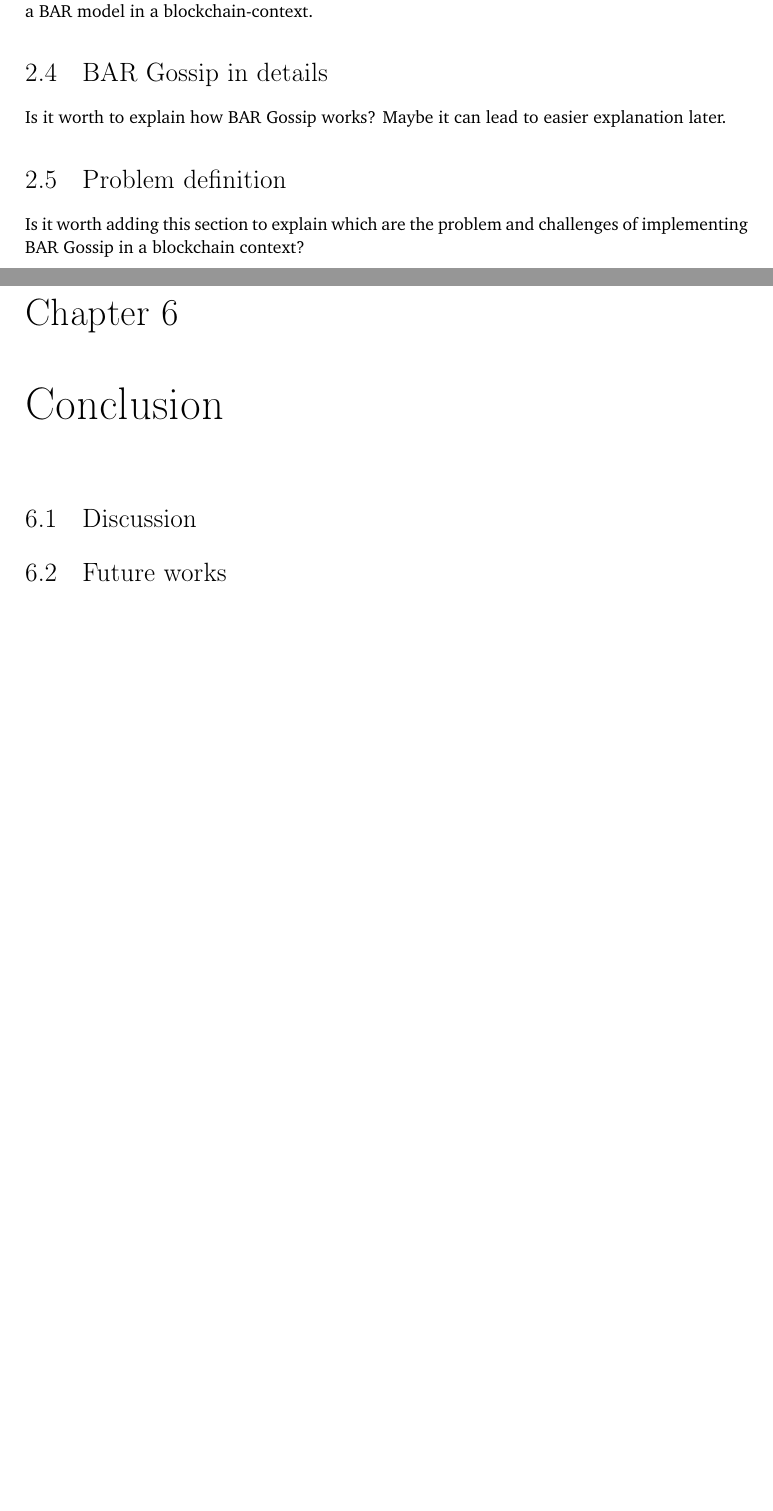
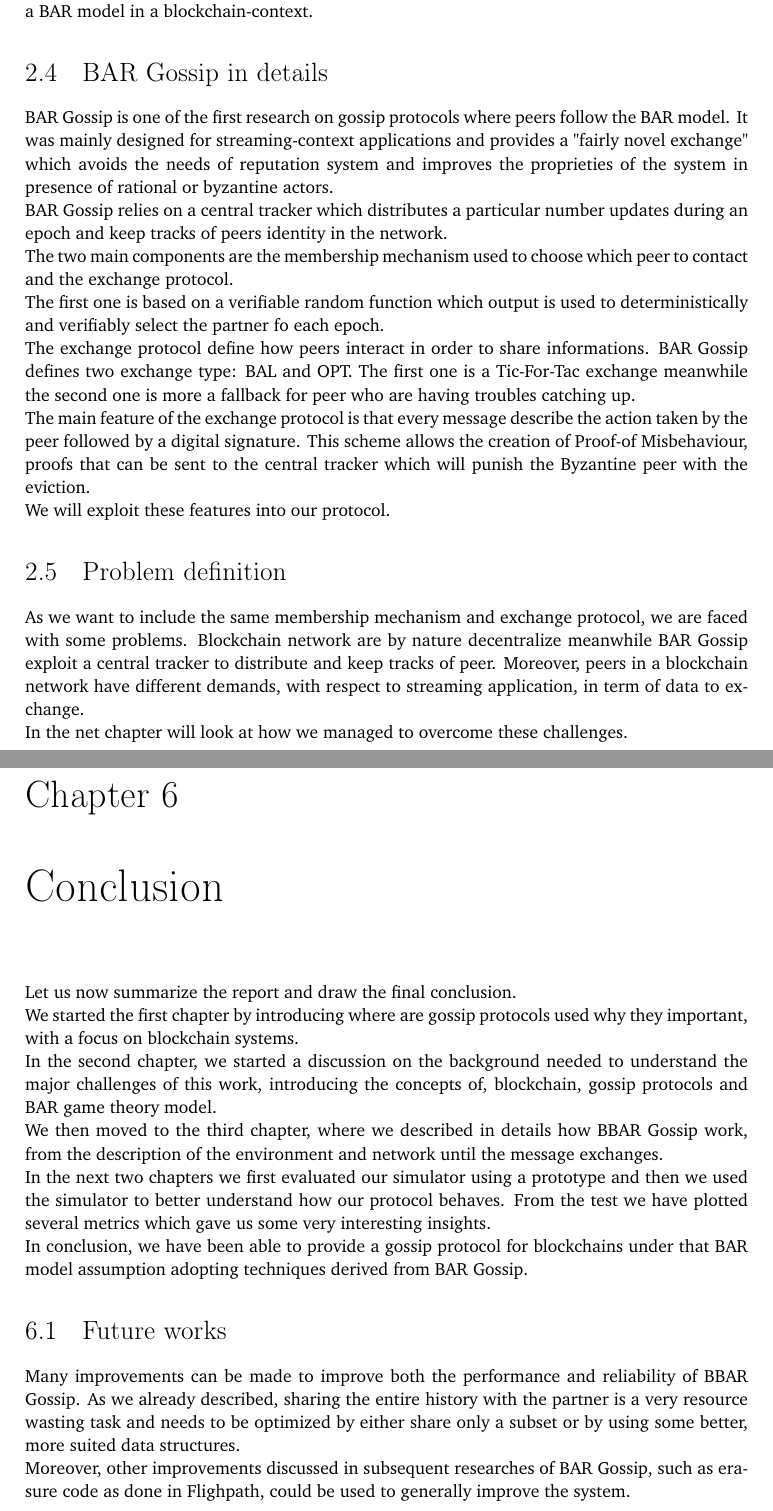
Before and after one commit to Fraccaman/BBAR-Thesis, a LaTeX thesis (bbar-gossip.tex): two parts of pages 25 and 49 of 54, joined at a grey line, cut so that both start at the same text, the shorter picture padded with empty space. Compiled offline with pdfLaTeX.

Commit message:
First draft

```diff
--- a/bbar-gossip.tex
+++ b/bbar-gossip.tex
@@ -13,9 +13,9 @@ morecomment=[l]{//s},
 
 
 
-\title{Blochchain BAR Gossip} %compulsory
-\specialization{Finantial Technology and Computing}%optional
-\subtitle{Reliable and clustered gossiping protocol} %optional
+\title{Blockchain BAR Gossip} %compulsory
+\specialization{Financial Technology and Computing}%optional
+\subtitle{Accountable, deterministic and clustered Gossiping protocol} %optional
 \author{Gianmarco Fraccaroli} %compulsory
 \begin{committee}
 \advisor{Prof.}{Fernando}{Pedone} %compulsory
@@ -26,8 +26,8 @@ morecomment=[l]{//s},
 \Year{2019} %compulsory, put only the year
 \place{Lugano} %compulsory
 
-\dedication{To my beloved} %optional
-\openepigraph{Someone said \dots}{Someone} %optional
+\dedication{To Satoshi} %optional
+\openepigraph{Arise, you have nothing to lose but your barbed wire fences!}{Timothy C. May} %optional
 
 %\makeindex %optional, also comment out \theindex at the end
 
@@ -162,15 +168,23 @@ If a system survives under the assumptions of the BAR model, it is said to be in
 Looking at the literature, several gossip protocol, assuming the BAR model, have already been studied. One of the most famous is the work done in \{ cite here BAR Gossip\}, which developed the first data streaming application with predictable throughput and low latency. \\
  In BAR Gossip a central tracker distributes updates to a subset of peers, who will then disseminate them with other members of the network in such a way that every peer's action is accountable and provable. As to our knowledge, there is no work on gossip protocols assuming a BAR model in a blockchain-context.
 \section{BAR Gossip in details}
-Is it worth to explain how BAR Gossip works? Maybe it can lead to easier explanation later.
+BAR Gossip is one of the first research on gossip protocols where peers follow the BAR model. It was mainly designed for streaming-context applications and provides a "fairly novel exchange" which avoids the needs of reputation system and improves the proprieties of the system in presence of rational or byzantine actors. \\
+BAR Gossip relies on a central tracker which distributes a particular number updates during an epoch and keep tracks of peers identity in the network. \\
+The two main components are the membership mechanism used to choose which peer to contact and the exchange protocol. \\
+The first one is based on a verifiable random function which output is used to deterministically and verifiably select the partner fo each epoch. \\
+The exchange protocol define how peers interact in order to share informations.
+BAR Gossip defines two exchange type: BAL and OPT. The first one is a Tic-For-Tac exchange meanwhile the second one is more a fallback for peer who are having troubles catching up. \\
+The main feature of the exchange protocol is that every message describe the action taken by the peer followed by a digital signature. This scheme allows the creation of Proof-of Misbehaviour, proofs that can be sent to the central tracker which will punish the Byzantine peer with the eviction. \\
+We will exploit these features into our protocol.
 \section{Problem definition}
-Is it worth adding this section to explain which are the problem and challenges of implementing BAR Gossip in a blockchain context?
-
+As we want to include the same membership mechanism and exchange protocol, we are faced with some problems. Blockchain network are by nature decentralize meanwhile BAR Gossip exploit a central tracker to distribute and keep tracks of peer. Moreover, peers in a blockchain network have different demands, with respect to streaming application, in term of data to exchange. \\
+In the net chapter will look at how we managed to overcome these challenges.
 
 \chapter{BBAR Gossip}
 After having discussed the needed background, we can now move onto describing our BBAR Gossip protocol.\\
  It is important to remember that the primary goal of the protocol is to implement a more reliable p2p network able to withstand or minimize the attack surfaces introduced by p2p protocols. This goal must be persuaded, taking into account that decentralization and convergence rate is a crucial factor in a blockchain network, meaning it could severely impact overall performances.\\
 This chapter will start describing the model assumption. It will then move to describe the several kinds of peers included in the network and their relationship. The last three sections will outline the actual protocol with a focus on implementation details and further optimizations.
+
 \section{Model assumptions}
 We are making the following assumption about our model:
 \begin{itemize}
@@ -837,8 +853,15 @@ Due to the fact that, on average, each peer completes 2 trades per epoch per boo
 We also want to point out that the a higher convergence rate could be archived by incresing the number of max update sharable in a BAL or OPT trade. Even if this is true, it would limit the fact that we want maximize the total number of BAL updates. Moreover, a less clustered network is more robust and reliable to synbil and eclipse attacks.
 
 \chapter{Conclusion}
-\section{Discussion}
+Let us now summarize the report and draw the final conclusion. \\
+We started the first chapter by introducing where are gossip protocols used why they important, with a focus on blockchain systems. \\
+In the second chapter, we started a discussion on the background needed to understand the major challenges of this work, introducing the concepts of, blockchain, gossip protocols and BAR game theory model. \\
+ We then moved to the third chapter, where we described in details how BBAR Gossip work, from the description of the environment and network until the message exchanges. \\
+In the next two chapters we first evaluated our simulator using a prototype and then we used the simulator to better understand how our protocol behaves. From the test we have plotted several metrics which gave us some very interesting insights. \\
+In conclusion, we have been able to provide a gossip protocol for blockchains under that BAR model assumption adopting techniques derived from BAR Gossip.
 \section{Future works}
+Many improvements can be made to improve both the performance and reliability of BBAR Gossip. As we already described, sharing the entire history with the partner is a very resource wasting task and needs to be optimized by either share only a subset or by using some better, more suited data structures. \\
+Moreover, other improvements discussed in subsequent researches of BAR Gossip, such as erasure code as done in Flighpath, could be used to generally improve the system.
 
 \chapter{Glossary}
 
```
Also changed, not shown: bbar-gossip.tex (22 more changed lines).
